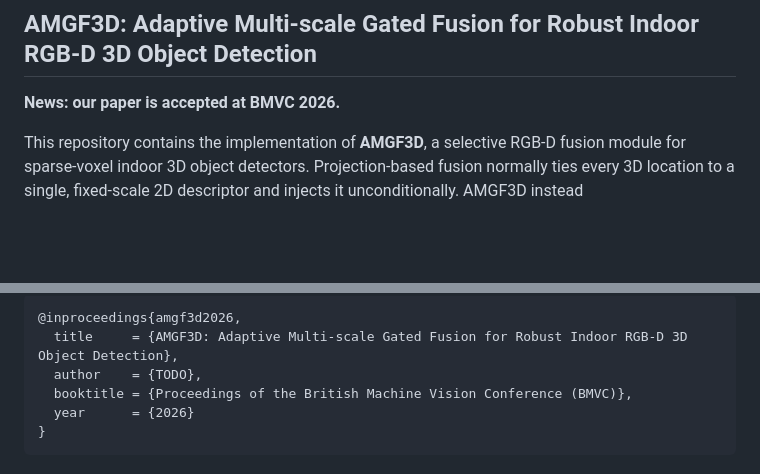
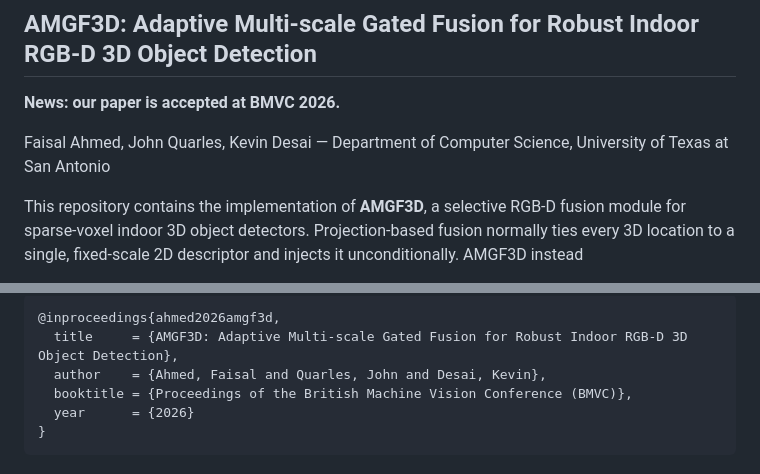
Before and after one commit to UTSA-VIRLab/AMGF3D, a Markdown page: README.md, 2 parts joined by grey strips. GitHub-like rendering; blank space fills up the shorter version.

Commit message:
Add author list and citation

````diff
--- a/README.md
+++ b/README.md
@@ -1,6 +1,8 @@
 ## AMGF3D: Adaptive Multi-scale Gated Fusion for Robust Indoor RGB-D 3D Object Detection
 
 **News: our paper is accepted at BMVC 2026.**
+
+Faisal Ahmed, John Quarles, Kevin Desai — Department of Computer Science, University of Texas at San Antonio
 
 This repository contains the implementation of **AMGF3D**, a selective RGB-D fusion module for
 sparse-voxel indoor 3D object detectors. Projection-based fusion normally ties every 3D location to a
@@ -191,7 +192,7 @@ If you find this work useful, please consider citing:
 ```
-@inproceedings{amgf3d2026,
+@inproceedings{ahmed2026amgf3d,
   title     = {AMGF3D: Adaptive Multi-scale Gated Fusion for Robust Indoor RGB-D 3D Object Detection},
-  author    = {TODO},
+  author    = {Ahmed, Faisal and Quarles, John and Desai, Kevin},
   booktitle = {Proceedings of the British Machine Vision Conference (BMVC)},
   year      = {2026}
 }
````
Also changed, not shown: other parts of README.md (+0 -1 lines).
